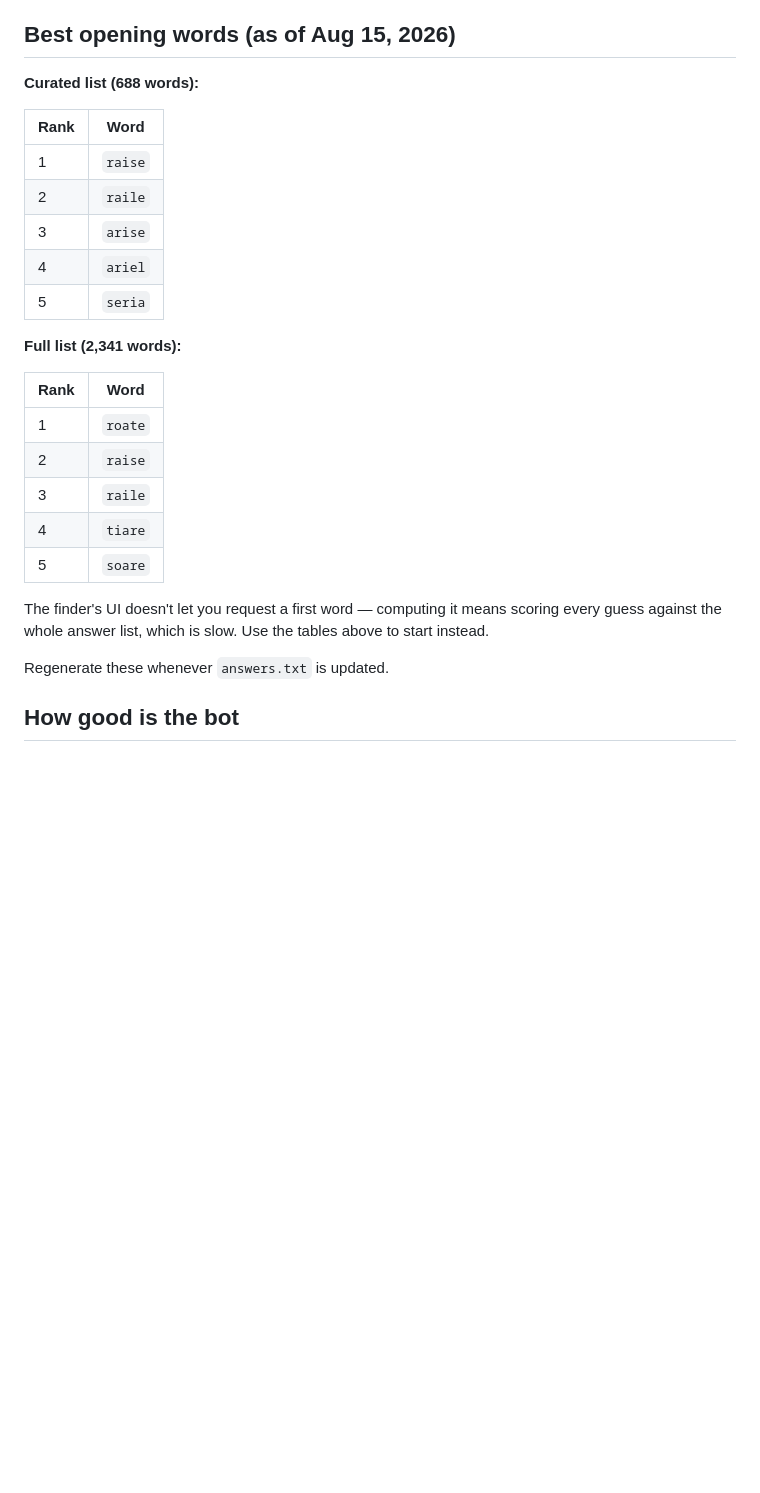
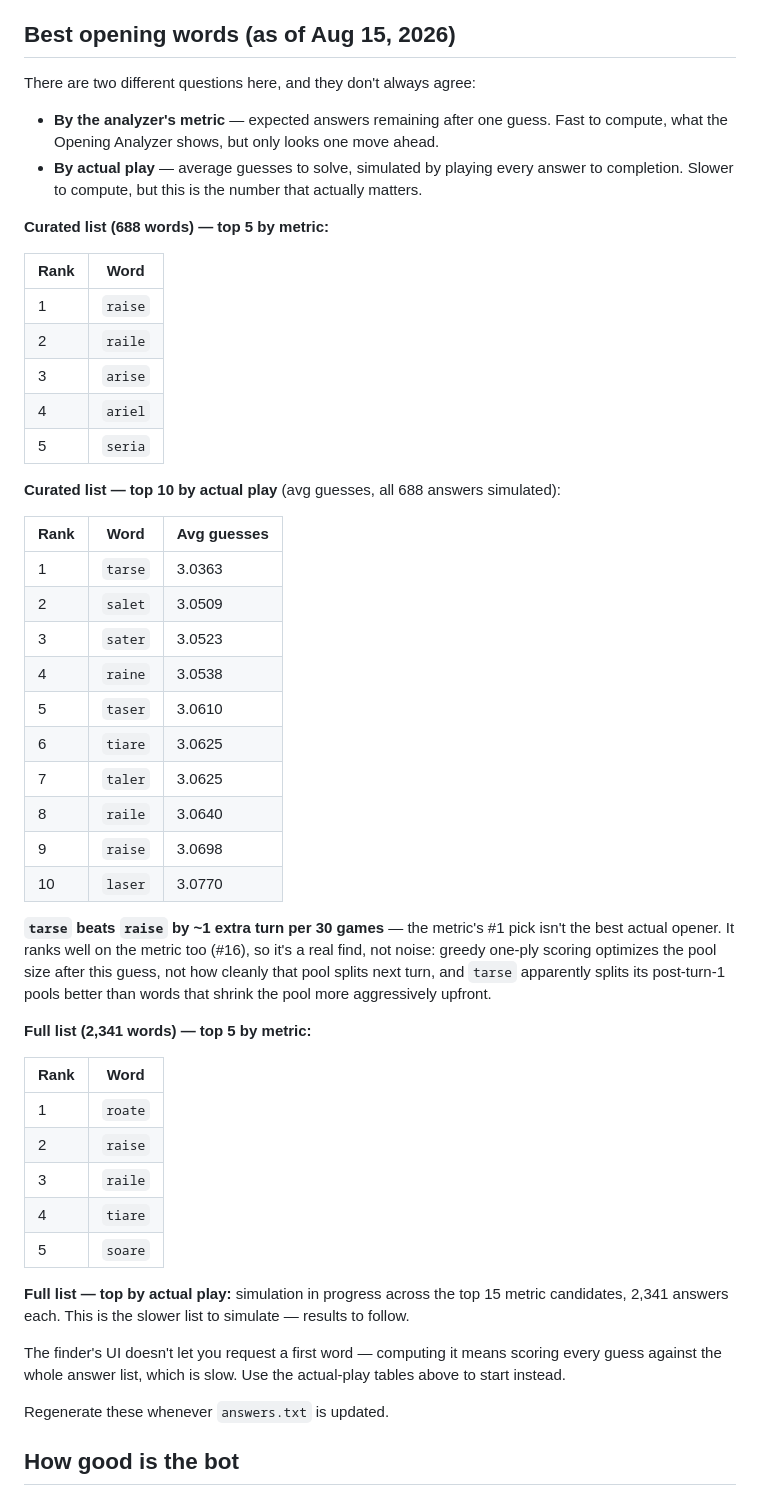
Before and after one commit to nitipon-ton/wordle-analyzer, a Markdown page: README.md, the part around the change. Rendered like a GitHub page; blank space fills up the shorter version.

Commit message:
update top 10 real play vs expectimax

```diff
--- a/README.md
+++ b/README.md
@@ -21,7 +21,14 @@ reported difficulty, since it changes how many answers are possible.
 
 ## Best opening words (as of Aug 15, 2026)
 
-**Curated list (688 words):**
+There are two different questions here, and they don't always agree:
+
+- **By the analyzer's metric** — expected answers remaining after one guess. Fast to compute,
+  what the Opening Analyzer shows, but only looks one move ahead.
+- **By actual play** — average guesses to solve, simulated by playing every answer to completion.
+  Slower to compute, but this is the number that actually matters.
+
+**Curated list (688 words) — top 5 by metric:**
 
 | Rank | Word |
 |---|---|
@@ -31,7 +38,28 @@ reported difficulty, since it changes how many answers are possible.
 | 4 | `ariel` |
 | 5 | `seria` |
 
-**Full list (2,341 words):**
+**Curated list — top 10 by actual play** (avg guesses, all 688 answers simulated):
+
+| Rank | Word | Avg guesses |
+|---|---|---|
+| 1 | `tarse` | 3.0363 |
+| 2 | `salet` | 3.0509 |
+| 3 | `sater` | 3.0523 |
+| 4 | `raine` | 3.0538 |
+| 5 | `taser` | 3.0610 |
+| 6 | `tiare` | 3.0625 |
+| 7 | `taler` | 3.0625 |
+| 8 | `raile` | 3.0640 |
+| 9 | `raise` | 3.0698 |
+| 10 | `laser` | 3.0770 |
+
+**`tarse` beats `raise` by ~1 extra turn per 30 games** — the metric's #1 pick isn't the best
+actual opener. It ranks well on the metric too (#16), so it's a real find, not noise: greedy
+one-ply scoring optimizes the pool size after this guess, not how cleanly that pool splits next
+turn, and `tarse` apparently splits its post-turn-1 pools better than words that shrink the pool
+more aggressively upfront.
+
+**Full list (2,341 words) — top 5 by metric:**
 
 | Rank | Word |
 |---|---|
@@ -41,8 +69,11 @@ reported difficulty, since it changes how many answers are possible.
 | 4 | `tiare` |
 | 5 | `soare` |
 
+**Full list — top by actual play:** simulation in progress across the top 15 metric candidates,
+2,341 answers each. This is the slower list to simulate — results to follow.
+
 The finder's UI doesn't let you request a first word — computing it means scoring every guess
-against the whole answer list, which is slow. Use the tables above to start instead.
+against the whole answer list, which is slow. Use the actual-play tables above to start instead.
 
 Regenerate these whenever `answers.txt` is updated.
 
```
